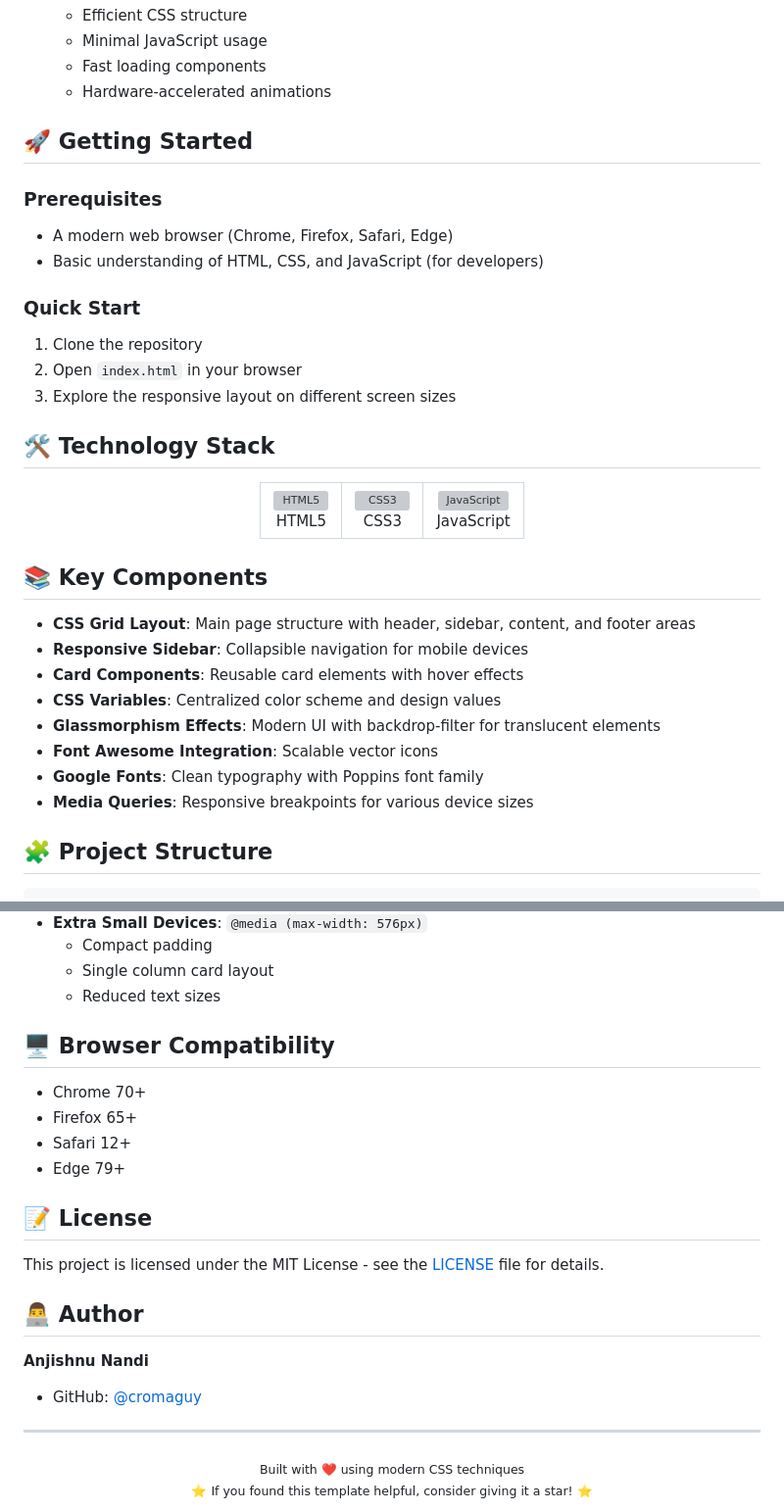
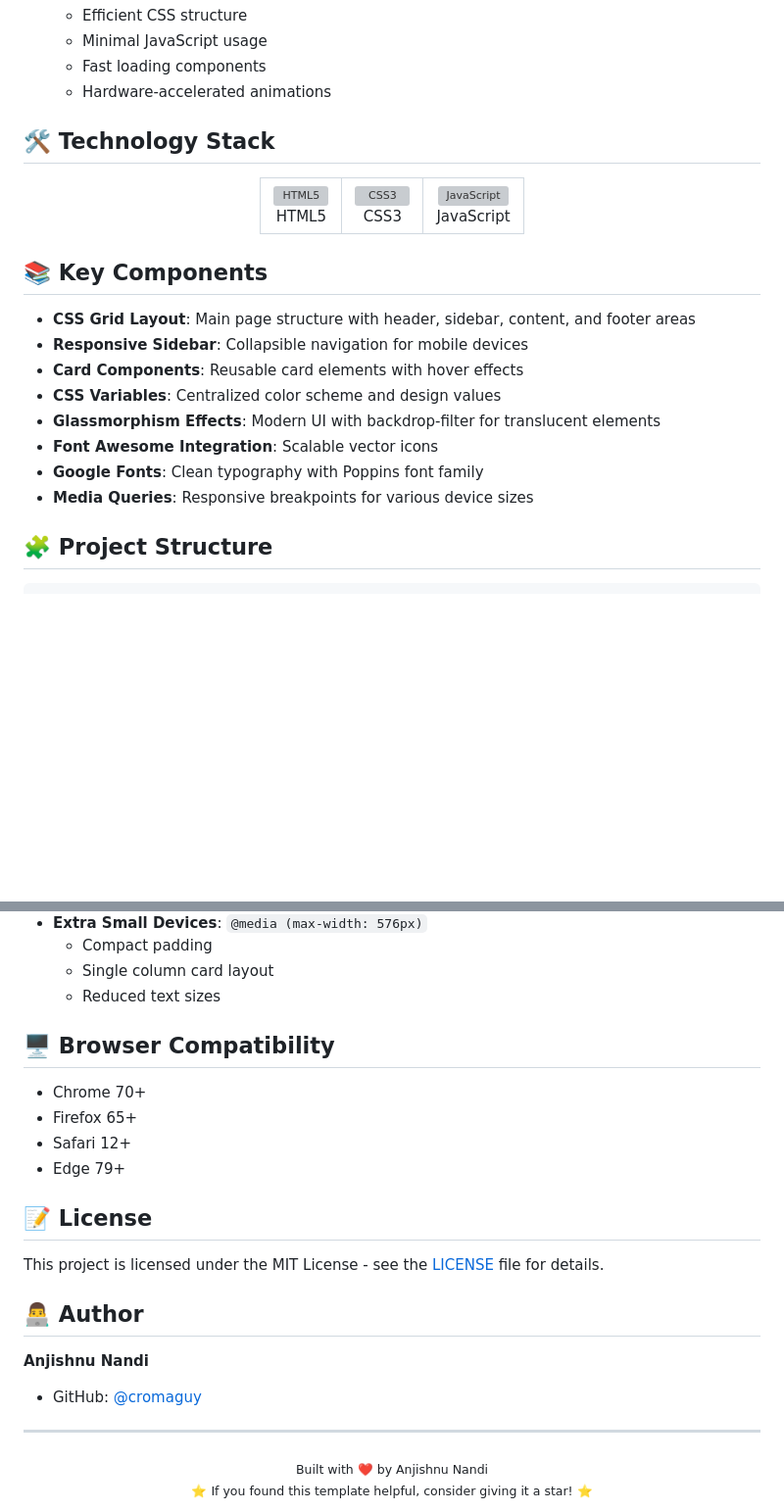
Before and after one commit to cromaguy/ModernLayout, a Markdown page: README.md, 2 parts joined by grey strips. Shown: that part at 98% size. Drawn GitHub-style; blank space fills up the shorter version; grey boxes are pictures that could not be loaded.

```diff
--- a/README.md
+++ b/README.md
@@ -43,18 +44,6 @@
   - Fast loading components
   - Hardware-accelerated animations
 
-## 🚀 Getting Started
-
-### Prerequisites
-
-- A modern web browser (Chrome, Firefox, Safari, Edge)
-- Basic understanding of HTML, CSS, and JavaScript (for developers)
-
-### Quick Start
-
-1. Clone the repository
-2. Open `index.html` in your browser
-3. Explore the responsive layout on different screen sizes
 
 ## 🛠️ Technology Stack
 
@@ -77,6 +66,7 @@
   </table>
 </div>
 
+
 ## 📚 Key Components
 
 - **CSS Grid Layout**: Main page structure with header, sidebar, content, and footer areas
@@ -87,6 +77,7 @@
 - **Font Awesome Integration**: Scalable vector icons
 - **Google Fonts**: Clean typography with Poppins font family
 - **Media Queries**: Responsive breakpoints for various device sizes
+
 
 ## 🧩 Project Structure
 
@@ -131,6 +123,7 @@ ModernLayout/
   - Single column card layout
   - Reduced text sizes
 
+
 ## 🖥️ Browser Compatibility
 
 - Chrome 70+
@@ -138,9 +131,11 @@ ModernLayout/
 - Safari 12+
 - Edge 79+
 
+
 ## 📝 License
 
 This project is licensed under the MIT License - see the [LICENSE](LICENSE) file for details.
+
 
 ## 👨‍💻 Author
 
@@ -151,7 +146,7 @@ This project is licensed under the MIT License - see the [LICENSE](LICENSE) file
 ---
 
 <div align="center">
-  <sub>Built with ❤️ using modern CSS techniques</sub>
+  <sub>Built with ❤️ by Anjishnu Nandi</sub>
   <br>
   <sub>⭐ If you found this template helpful, consider giving it a star! ⭐</sub>
 </div>
```
Also changed, not shown: other parts of README.md (+3 -1 lines).
